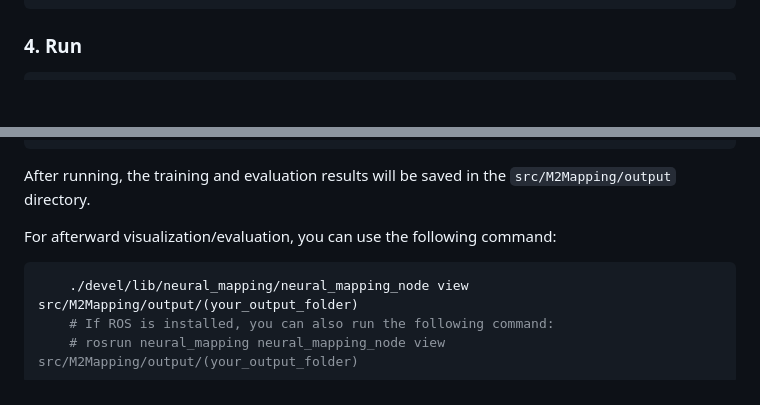
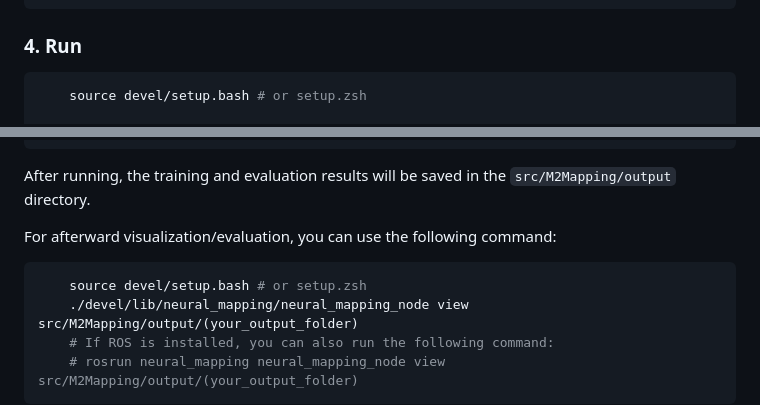
Before and after one commit to hku-mars/M2Mapping, a Markdown page: README.md, 2 parts joined by grey strips. Drawn GitHub-style; blank space fills up the shorter version.

Commit message:
✨ feat(Code Release!):

````diff
--- a/README.md
+++ b/README.md
@@ -66,6 +66,8 @@ unzip -d src/M2Mapping/data replica_extra_eval.zip
 ### 4. Run
 
 ```bash
+    source devel/setup.bash # or setup.zsh
+
     # Replica
     ./devel/lib/neural_mapping/neural_mapping_node train src/M2Mapping/config/replica/replica.yaml src/M2Mapping/data/Replica/room2
     # If ROS is installed, you can also run the following command:
@@ -86,6 +88,7 @@ After running, the training and evaluation results will be saved in the `src/M2M
 
 For afterward visualization/evaluation, you can use the following command:
 ```bash
+    source devel/setup.bash # or setup.zsh
     ./devel/lib/neural_mapping/neural_mapping_node view src/M2Mapping/output/(your_output_folder)
     # If ROS is installed, you can also run the following command:
     # rosrun neural_mapping neural_mapping_node view src/M2Mapping/output/(your_output_folder)
````
